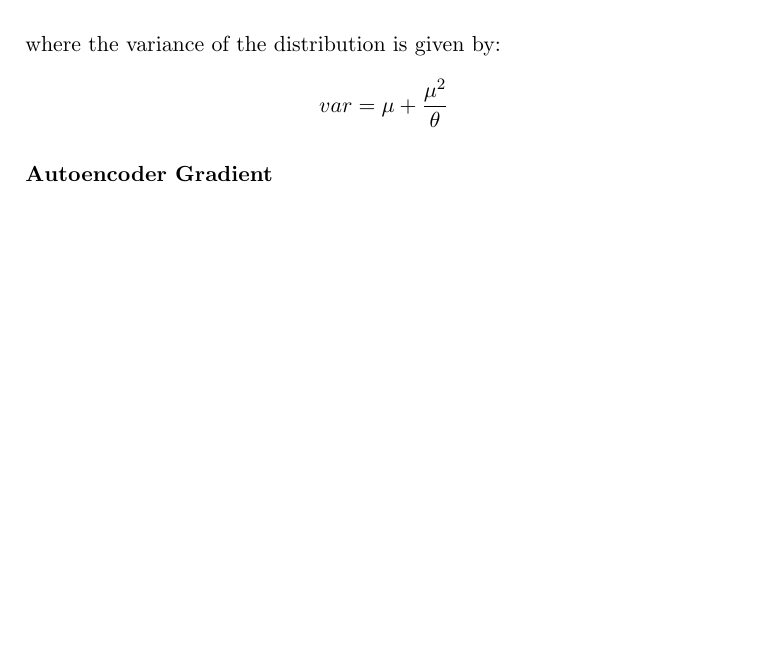
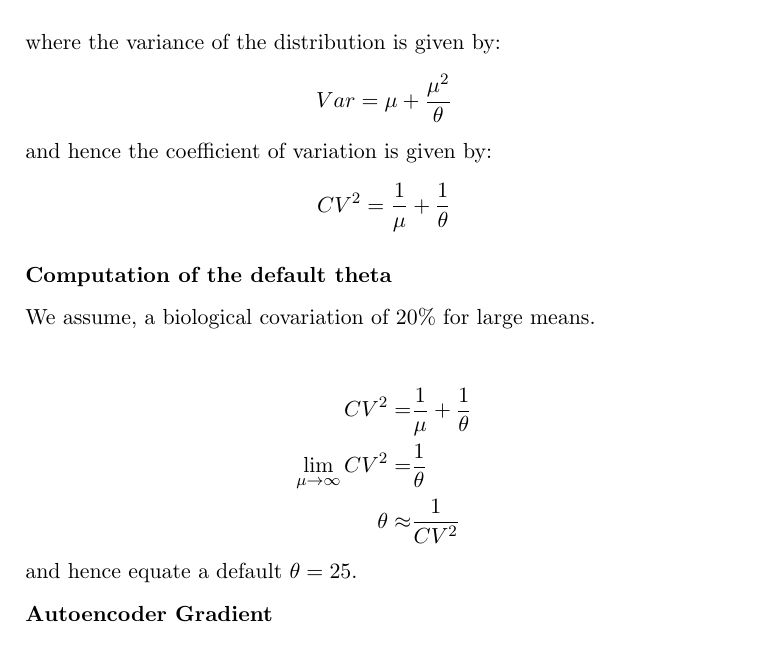
Before and after one commit to gagneurlab/OUTRIDER, a LaTeX letter (vignettes/gradient.tex): part of page 1 of 3, cut so that both start at the same text, the shorter picture padded with empty space. Compiled offline with pdfLaTeX.

Commit message:
added more eqns

```diff
--- a/vignettes/gradient.tex
+++ b/vignettes/gradient.tex
@@ -27,8 +27,28 @@ P(k| \mu, \theta) = \frac{\Gamma(k + \theta)}{\Gamma(k) \theta!}
 
 where the variance of the distribution is given by:
 \[
-var = \mu + \frac{\mu^2}{\theta}
+Var = \mu + \frac{\mu^2}{\theta}
 \]
+and hence the coefficient of variation is given by:
+\[
+CV^2 = \frac{1}{\mu} + \frac{1}{\theta}
+\]
+
+
+\textbf{Computation of the default theta}
+
+We assume, a biological covariation of 20\% for large means.
+
+\begin{align*}
+CV^2 =& \frac{1}{\mu} + \frac{1}{\theta}\\
+\lim_{\mu \to \infty} CV^2 =& \frac{1}{\theta}\\
+\theta \approx& \frac{1}{CV^2}
+\end{align*}
+and hence equate a default $\theta = 25$.
+
+
+
+
 
 \textbf{Autoencoder Gradient}
 
```
